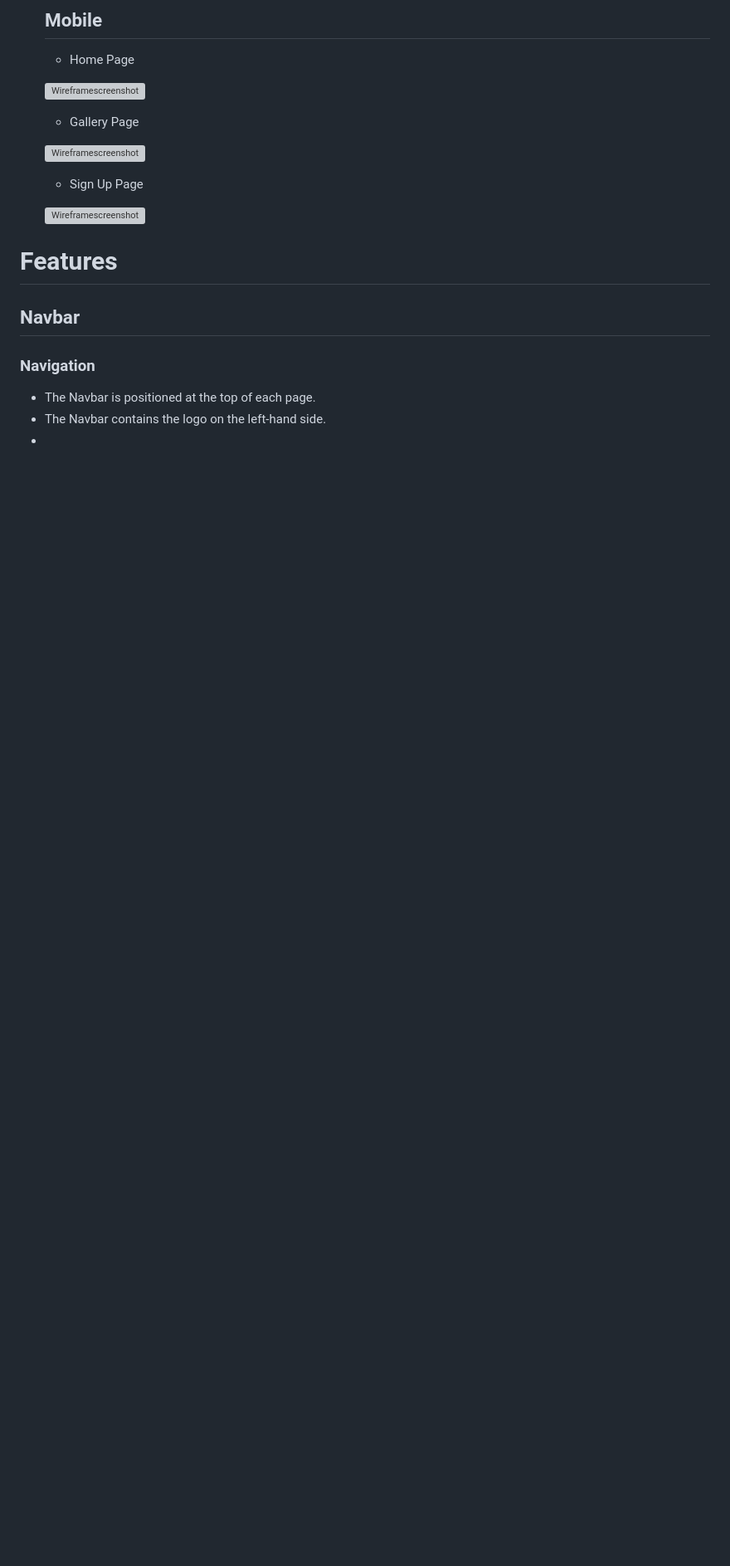
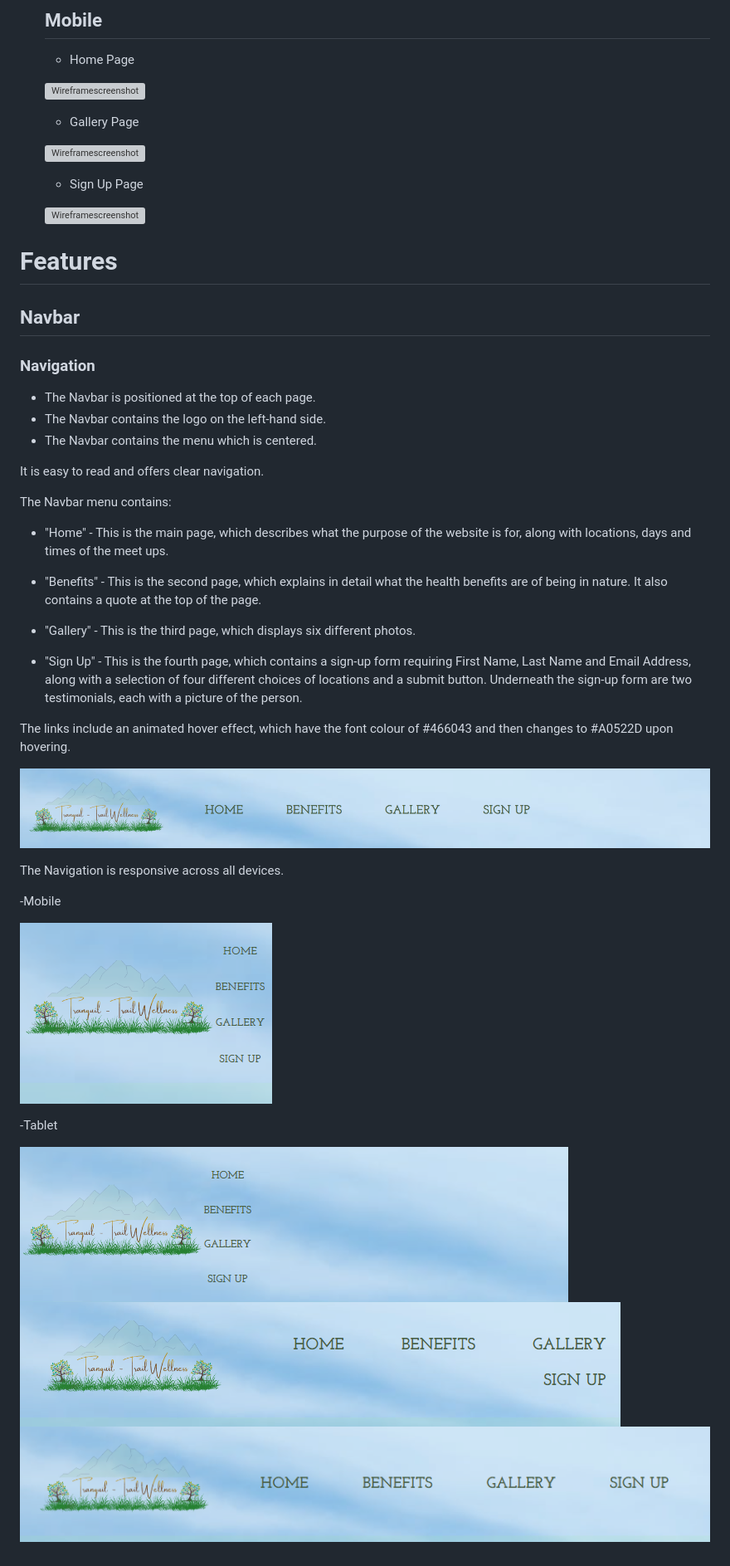
Before and after one commit to Mark-Assessment/j-tamburro-tranquil-trail-m1-2, a Markdown page: README.md, the part around one of its changes. Shown at 83% size. GitHub-like rendering; pictures changed too: documents/navbar-ipad.png (added), documents/navbar-ipadpro10.5inch.png (added), documents/navbar-ipadpro12.9inch.png (added); blank space fills up the shorter version; grey boxes are pictures that could not be loaded.

Commit message:
Add screenshots to README.md

```diff
--- a/README.md
+++ b/README.md
@@ -112,4 +115,32 @@ I have also used:
 
 - The Navbar is positioned at the top of each page.
 - The Navbar contains the logo on the left-hand side.
--
+- The Navbar contains the menu which is centered.
+
+It is easy to read and offers clear navigation.
+
+The Navbar menu contains:
+
+- "Home" - This is the main page, which describes what the purpose of the website is for, along with locations, days and times of the meet ups.
+
+- "Benefits" - This is the second page, which explains in detail what the health benefits are of being in nature. It also contains a quote at the top of the page.
+
+- "Gallery" - This is the third page, which displays six different photos.
+
+- "Sign Up" - This is the fourth page, which contains a sign-up form requiring First Name, Last Name and Email Address, along with a selection of four different choices of locations and a submit button. Underneath the sign-up form are two testimonials, each with a picture of the person.
+
+The links include an animated hover effect, which have the font colour of #466043 and then changes to #A0522D upon hovering.
+
+![Navbar](/documents/navbar.png)
+
+The Navigation is responsive across all devices.
+
+-Mobile
+
+![Navbar](/documents/navbar-mobile.png)
+
+-Tablet
+
+![Navbar](/documents/navbar-ipad.png)
+![Navbar](/documents/navbar-ipadpro10.5inch.png)
+![Navbar](/documents/navbar-ipadpro12.9inch.png)
```
Also changed, not shown: other parts of README.md (+3 -0 lines), 1 other file.
